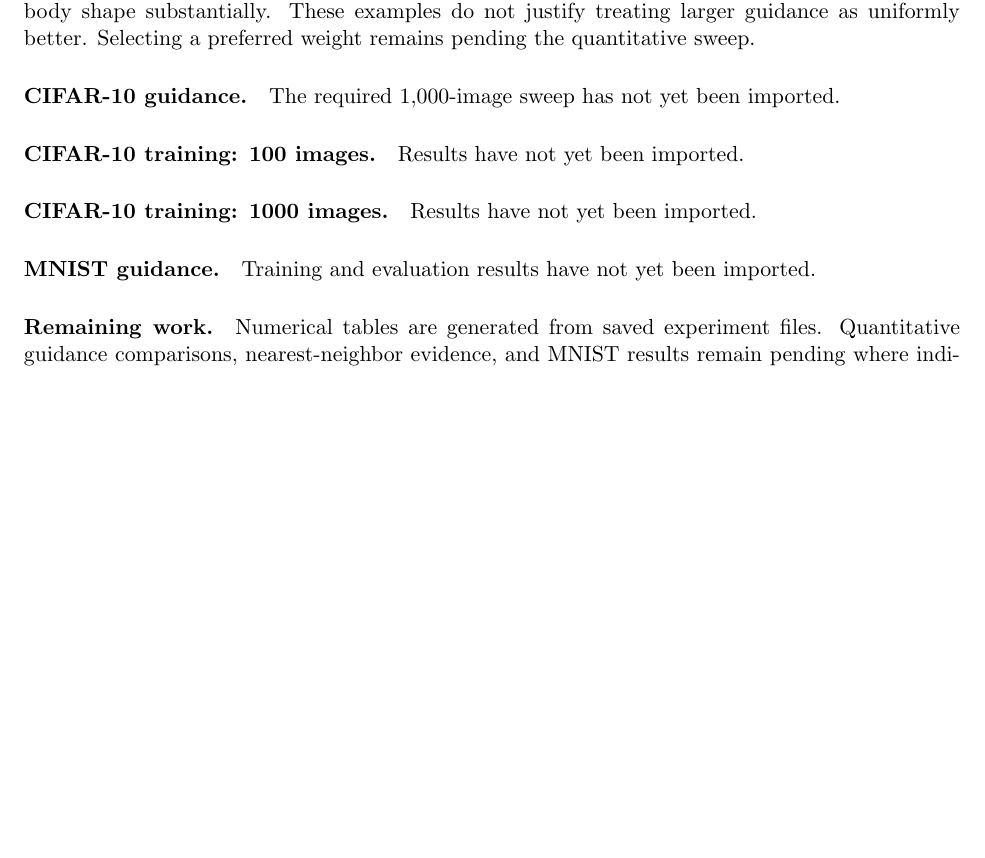
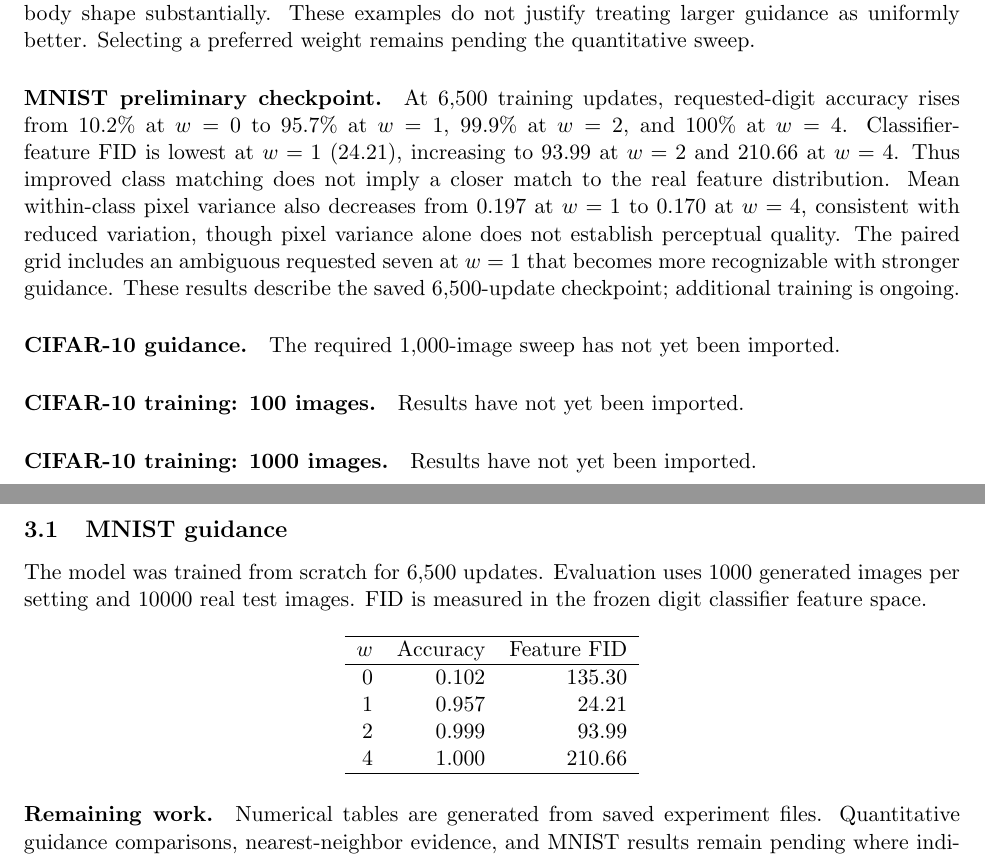
Before and after one commit to aathijmuthu/DSC-180A-Checkpoint, a LaTeX paper (report/main.tex, which reads report/results.tex): part of page 3 of 9 before the commit and two parts of pages 3 and 4 of 11 after it, the two joined at a grey line, cut so that both start at the same text, the shorter picture padded with empty space. Compiled offline with pdfLaTeX.

Commit message:
Report MNIST guidance results at 6500 updates and resume training

```diff
--- a/report/main.tex
+++ b/report/main.tex
@@ -46,6 +46,7 @@ MNIST training uses the lab U-Net with 64 base channels and 11 label embeddings,
 \paragraph{Unconditional trajectory.} In the three displayed seed-0 examples, the denoiser estimate is a nearly uniform blur at $\sigma=80$. Coarse structure emerges as noise decreases, and recognizable content appears between the displayed levels $\sigma\approx3.3$ and $\sigma\approx1.1$. Composition changes little from $\sigma\approx0.3$ onward, although edges and texture continue to sharpen. This observation concerns these three trajectories, not a universal class-decision threshold.
 \paragraph{Conditional trajectories.} For the three cat requests at seed 2, recognizable cat structure is evident by $\sigma\approx1.1$ for both $w=1$ and $w=4$. In the second example, the $w=4$ estimate already has clearer ears and a face at $\sigma\approx3.3$, while the $w=1$ estimate remains more ambiguous. Thus stronger guidance can expose class structure earlier in these examples, but the displayed grid does not establish one threshold shared by all images. Composition is broadly stable by $\sigma\approx0.3$. At low noise, $w=4$ produces stronger contrast and more pronounced fur and facial features; it also changes pose and proportions relative to $w=1$.
 \paragraph{Guidance grid.} At $w=0$, the paired seeds produce several different object classes, while conditional and guided rows move toward cats. Strong guidance sharpens some faces but does not resolve every sample: the sixth column remains very dark even at $w=4$, and the first column changes body shape substantially. These examples do not justify treating larger guidance as uniformly better. Selecting a preferred weight remains pending the quantitative sweep.
+\paragraph{MNIST preliminary checkpoint.} At 6,500 training updates, requested-digit accuracy rises from 10.2\% at $w=0$ to 95.7\% at $w=1$, 99.9\% at $w=2$, and 100\% at $w=4$. Classifier-feature FID is lowest at $w=1$ (24.21), increasing to 93.99 at $w=2$ and 210.66 at $w=4$. Thus improved class matching does not imply a closer match to the real feature distribution. Mean within-class pixel variance also decreases from 0.197 at $w=1$ to 0.170 at $w=4$, consistent with reduced variation, though pixel variance alone does not establish perceptual quality. The paired grid includes an ambiguous requested seven at $w=1$ that becomes more recognizable with stronger guidance. These results describe the saved 6,500-update checkpoint; additional training is ongoing.
 \input{results.tex}
 \paragraph{Remaining work.} Numerical tables are generated from saved experiment files. Quantitative guidance comparisons, nearest-neighbor evidence, and MNIST results remain pending where indicated. Predictions are not presented as observed results.
 \resultfigure{cifar/unconditional_grid.png}{Unconditional pretrained EDM samples.}
--- a/report/results.tex
+++ b/report/results.tex
@@ -4,4 +4,19 @@
 
 \paragraph{CIFAR-10 training: 1000 images.} Results have not yet been imported.
 
-\paragraph{MNIST guidance.} Training and evaluation results have not yet been imported.
+\subsection{MNIST guidance}
+
+The model was trained from scratch for 6,500 updates. Evaluation uses 1000 generated images per setting and 10000 real test images. FID is measured in the frozen digit classifier feature space.
+
+\begin{center}
+\begin{tabular}{rrr}
+\hline
+$w$ & Accuracy & Feature FID \\
+\hline
+0 & 0.102 & 135.30 \\
+1 & 0.957 & 24.21 \\
+2 & 0.999 & 93.99 \\
+4 & 1.000 & 210.66 \\
+\hline
+\end{tabular}
+\end{center}
```
Also changed, not shown: RESULTS.md (+8 -1 lines), artifacts/mnist/metrics.csv (added, +5 -0 lines), notes.md (+2 -0 lines), artifacts/mnist/cfg_grid.png (added), artifacts/mnist/cfg_metrics.png (added), artifacts/mnist/loss.png (added), report/main.pdf, 5 other files.
